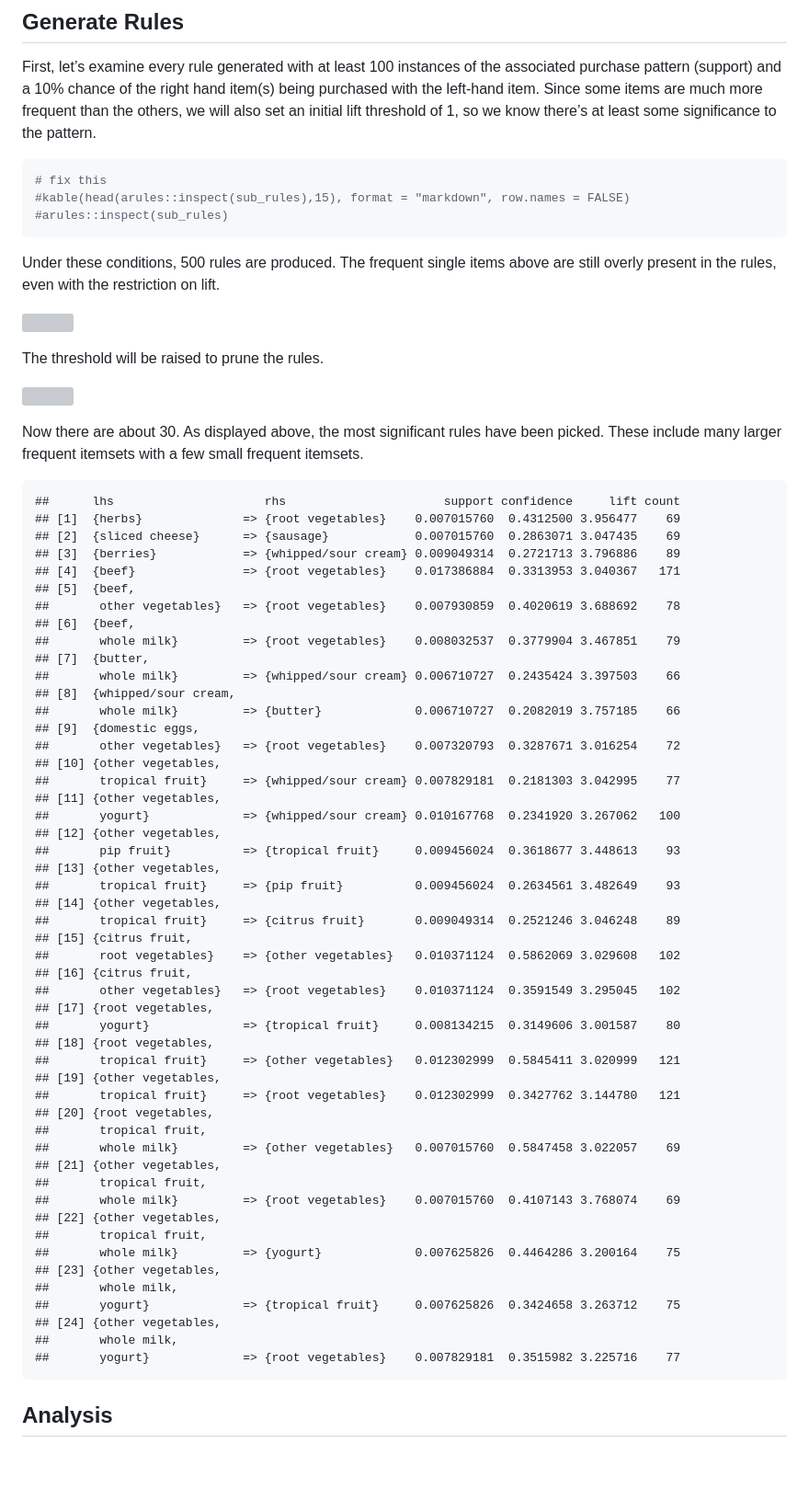
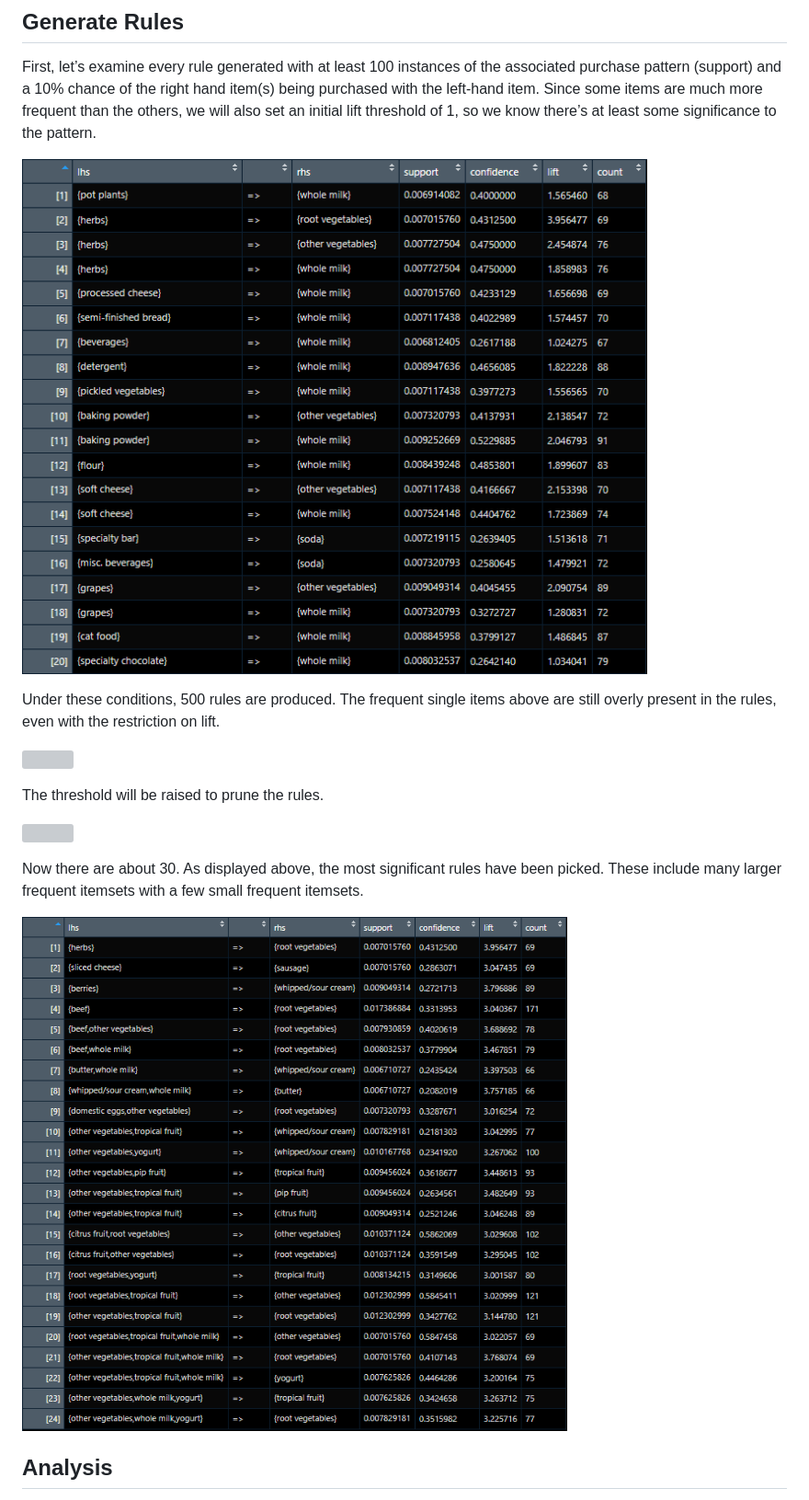
Before and after one commit to DSOwen/sta380_exercises, a Markdown page: association_analysis.md, the part around one of its changes. Shown at 92% size. GitHub-like rendering; pictures changed too: better_rules.png (added), sub_rules.png (added); blank space fills up the shorter version; grey boxes are pictures that could not be loaded.

Commit message:
fixed tables and added association plot

````diff
--- a/association_analysis.md
+++ b/association_analysis.md
@@ -49,11 +49,7 @@ are much more frequent than the others, we will also set an initial lift
 threshold of 1, so we know there’s at least some significance to the
 pattern.
 
-``` r
-# fix this
-#kable(head(arules::inspect(sub_rules),15), format = "markdown", row.names = FALSE)
-#arules::inspect(sub_rules)
-```
+![](sub_rules.png)
 
 Under these conditions, 500 rules are produced. The frequent single
 items above are still overly present in the rules, even with the
@@ -67,59 +63,9 @@ The threshold will be raised to prune the rules.
 
 Now there are about 30. As displayed above, the most significant rules
 have been picked. These include many larger frequent itemsets with a few
-small frequent
-    itemsets.
+small frequent itemsets.
 
-    ##      lhs                     rhs                      support confidence     lift count
-    ## [1]  {herbs}              => {root vegetables}    0.007015760  0.4312500 3.956477    69
-    ## [2]  {sliced cheese}      => {sausage}            0.007015760  0.2863071 3.047435    69
-    ## [3]  {berries}            => {whipped/sour cream} 0.009049314  0.2721713 3.796886    89
-    ## [4]  {beef}               => {root vegetables}    0.017386884  0.3313953 3.040367   171
-    ## [5]  {beef,
-    ##       other vegetables}   => {root vegetables}    0.007930859  0.4020619 3.688692    78
-    ## [6]  {beef,
-    ##       whole milk}         => {root vegetables}    0.008032537  0.3779904 3.467851    79
-    ## [7]  {butter,
-    ##       whole milk}         => {whipped/sour cream} 0.006710727  0.2435424 3.397503    66
-    ## [8]  {whipped/sour cream,
-    ##       whole milk}         => {butter}             0.006710727  0.2082019 3.757185    66
-    ## [9]  {domestic eggs,
-    ##       other vegetables}   => {root vegetables}    0.007320793  0.3287671 3.016254    72
-    ## [10] {other vegetables,
-    ##       tropical fruit}     => {whipped/sour cream} 0.007829181  0.2181303 3.042995    77
-    ## [11] {other vegetables,
-    ##       yogurt}             => {whipped/sour cream} 0.010167768  0.2341920 3.267062   100
-    ## [12] {other vegetables,
-    ##       pip fruit}          => {tropical fruit}     0.009456024  0.3618677 3.448613    93
-    ## [13] {other vegetables,
-    ##       tropical fruit}     => {pip fruit}          0.009456024  0.2634561 3.482649    93
-    ## [14] {other vegetables,
-    ##       tropical fruit}     => {citrus fruit}       0.009049314  0.2521246 3.046248    89
-    ## [15] {citrus fruit,
-    ##       root vegetables}    => {other vegetables}   0.010371124  0.5862069 3.029608   102
-    ## [16] {citrus fruit,
-    ##       other vegetables}   => {root vegetables}    0.010371124  0.3591549 3.295045   102
-    ## [17] {root vegetables,
-    ##       yogurt}             => {tropical fruit}     0.008134215  0.3149606 3.001587    80
-    ## [18] {root vegetables,
-    ##       tropical fruit}     => {other vegetables}   0.012302999  0.5845411 3.020999   121
-    ## [19] {other vegetables,
-    ##       tropical fruit}     => {root vegetables}    0.012302999  0.3427762 3.144780   121
-    ## [20] {root vegetables,
-    ##       tropical fruit,
-    ##       whole milk}         => {other vegetables}   0.007015760  0.5847458 3.022057    69
-    ## [21] {other vegetables,
-    ##       tropical fruit,
-    ##       whole milk}         => {root vegetables}    0.007015760  0.4107143 3.768074    69
-    ## [22] {other vegetables,
-    ##       tropical fruit,
-    ##       whole milk}         => {yogurt}             0.007625826  0.4464286 3.200164    75
-    ## [23] {other vegetables,
-    ##       whole milk,
-    ##       yogurt}             => {tropical fruit}     0.007625826  0.3424658 3.263712    75
-    ## [24] {other vegetables,
-    ##       whole milk,
-    ##       yogurt}             => {root vegetables}    0.007829181  0.3515982 3.225716    77
+![](better_rules.png)
 
 ## Analysis
 
````
Also changed, not shown: other parts of association_analysis.md (+2 -0 lines), rules.png (added), 2 other files.
